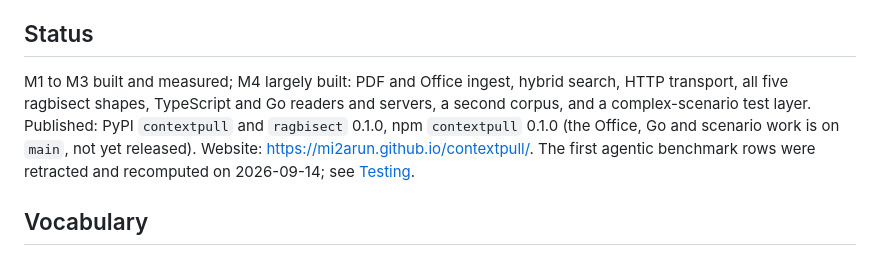
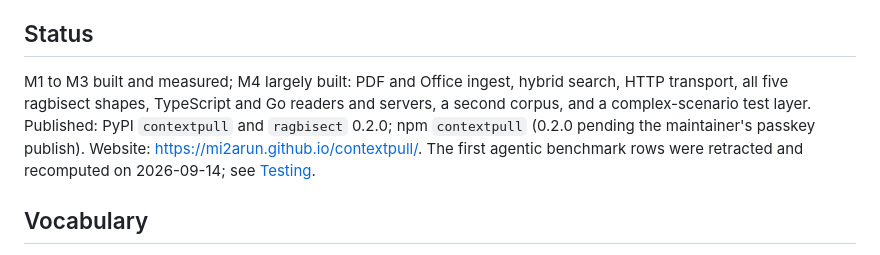
Before and after one commit to mi2arun/contextpull, a Markdown page: docs/README.md, the part around the change. GitHub-like rendering.

```diff
--- a/docs/README.md
+++ b/docs/README.md
@@ -24,7 +24,7 @@ A corpus is ingested once into a single SQLite file: documents, heading-aware se
 
 ## Status
 
-M1 to M3 built and measured; M4 largely built: PDF and Office ingest, hybrid search, HTTP transport, all five ragbisect shapes, TypeScript and Go readers and servers, a second corpus, and a complex-scenario test layer. Published: PyPI `contextpull` and `ragbisect` 0.1.0, npm `contextpull` 0.1.0 (the Office, Go and scenario work is on `main`, not yet released). Website: https://mi2arun.github.io/contextpull/. The first agentic benchmark rows were retracted and recomputed on 2026-09-14; see [Testing](testing.md).
+M1 to M3 built and measured; M4 largely built: PDF and Office ingest, hybrid search, HTTP transport, all five ragbisect shapes, TypeScript and Go readers and servers, a second corpus, and a complex-scenario test layer. Published: PyPI `contextpull` and `ragbisect` 0.2.0; npm `contextpull` (0.2.0 pending the maintainer's passkey publish). Website: https://mi2arun.github.io/contextpull/. The first agentic benchmark rows were retracted and recomputed on 2026-09-14; see [Testing](testing.md).
 
 ## Vocabulary
 
```
Also changed, not shown: README.md (+1 -1 lines).
